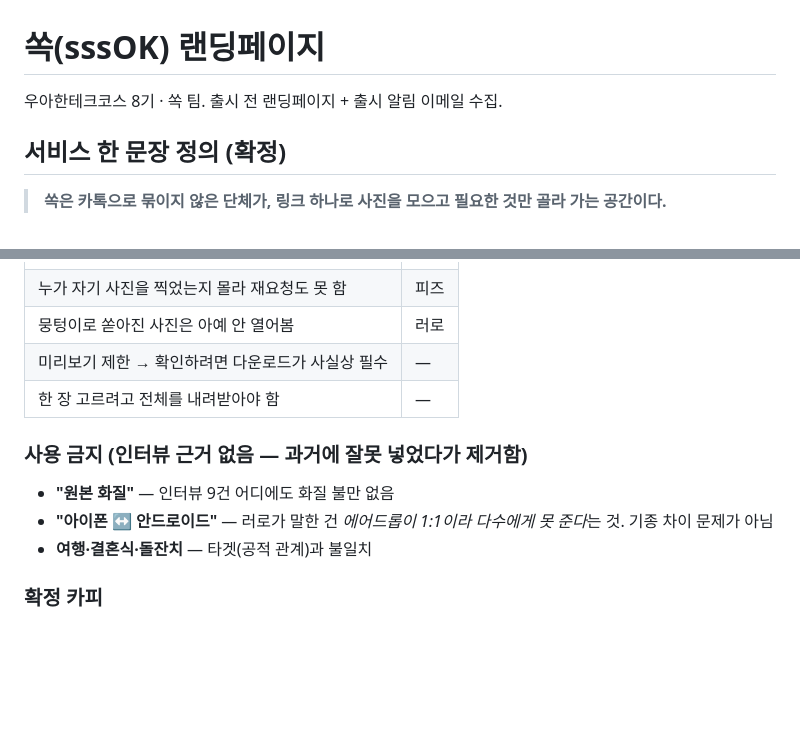
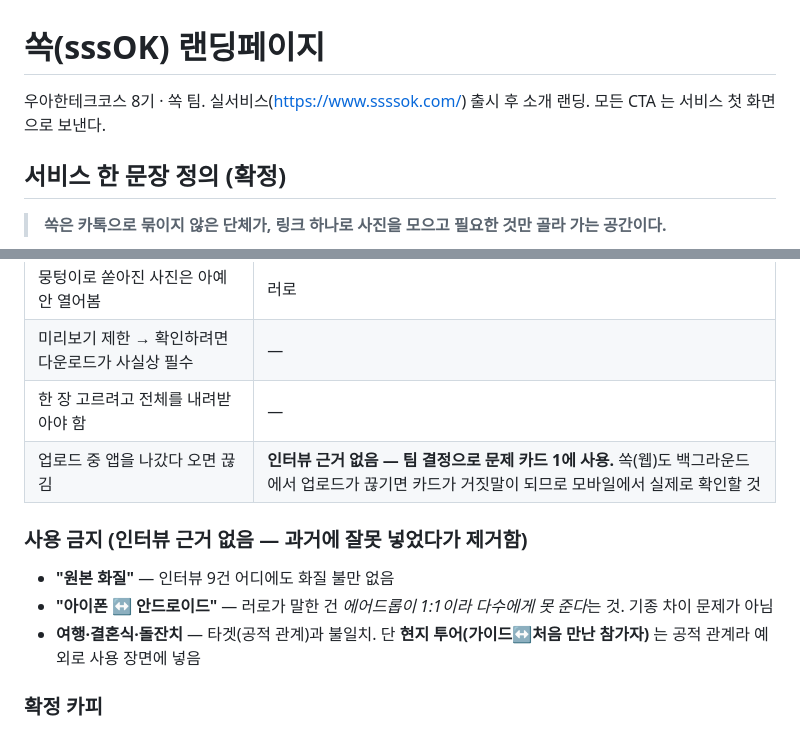
Before and after one commit to janghw0126/2026-sssOk-landing, a Markdown page: CLAUDE.md, 2 parts joined by grey strips. Drawn GitHub-style; blank space fills up the shorter version.

```diff
--- a/CLAUDE.md
+++ b/CLAUDE.md
@@ -1,6 +1,6 @@
 # 쏙(sssOK) 랜딩페이지
 
-우아한테크코스 8기 · 쏙 팀. 출시 전 랜딩페이지 + 출시 알림 이메일 수집.
+우아한테크코스 8기 · 쏙 팀. 실서비스(https://www.ssssok.com/) 출시 후 소개 랜딩. 모든 CTA 는 서비스 첫 화면으로 보낸다.
 
 ## 서비스 한 문장 정의 (확정)
 
@@ -28,12 +28,13 @@
 | 뭉텅이로 쏟아진 사진은 아예 안 열어봄 | 러로 |
 | 미리보기 제한 → 확인하려면 다운로드가 사실상 필수 | — |
 | 한 장 고르려고 전체를 내려받아야 함 | — |
+| 업로드 중 앱을 나갔다 오면 끊김 | **인터뷰 근거 없음 — 팀 결정으로 문제 카드 1에 사용.** 쏙(웹)도 백그라운드에서 업로드가 끊기면 카드가 거짓말이 되므로 모바일에서 실제로 확인할 것 |
 
 ### 사용 금지 (인터뷰 근거 없음 — 과거에 잘못 넣었다가 제거함)
 
 - **"원본 화질"** — 인터뷰 9건 어디에도 화질 불만 없음
 - **"아이폰 ↔ 안드로이드"** — 러로가 말한 건 *에어드롭이 1:1이라 다수에게 못 준다*는 것. 기종 차이 문제가 아님
-- **여행·결혼식·돌잔치** — 타겟(공적 관계)과 불일치
+- **여행·결혼식·돌잔치** — 타겟(공적 관계)과 불일치. 단 **현지 투어(가이드↔처음 만난 참가자)** 는 공적 관계라 예외로 사용 장면에 넣음
 
 ### 확정 카피
 
```
Also changed, not shown: other parts of CLAUDE.md (+27 -7 lines).
